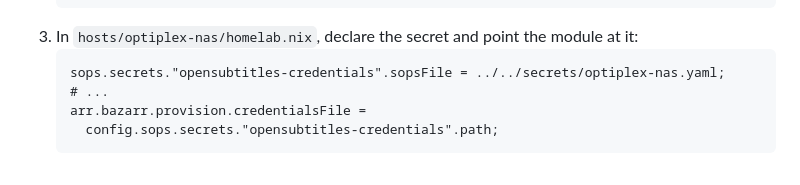
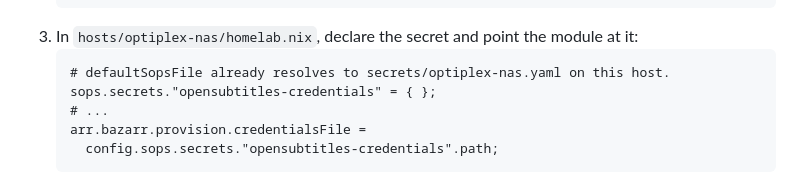
Before and after one commit to landonreekstin/nixos-config, a Markdown page: docs/subtitles.md, the part around the change. Rendered like a GitHub page.

Commit message:
docs(subtitles): defaultSopsFile already covers the opensubtitles secret

````diff
--- a/docs/subtitles.md
+++ b/docs/subtitles.md
@@ -129,7 +129,8 @@ and is worth it for the one-time catch-up on the existing library.
    ```
 3. In `hosts/optiplex-nas/homelab.nix`, declare the secret and point the module at it:
    ```nix
-   sops.secrets."opensubtitles-credentials".sopsFile = ../../secrets/optiplex-nas.yaml;
+   # defaultSopsFile already resolves to secrets/optiplex-nas.yaml on this host.
+   sops.secrets."opensubtitles-credentials" = { };
    # ...
    arr.bazarr.provision.credentialsFile =
      config.sops.secrets."opensubtitles-credentials".path;
````
